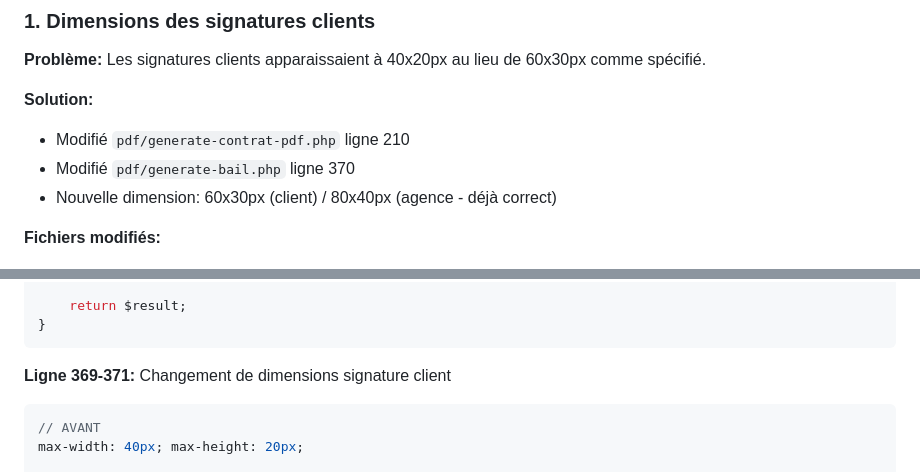
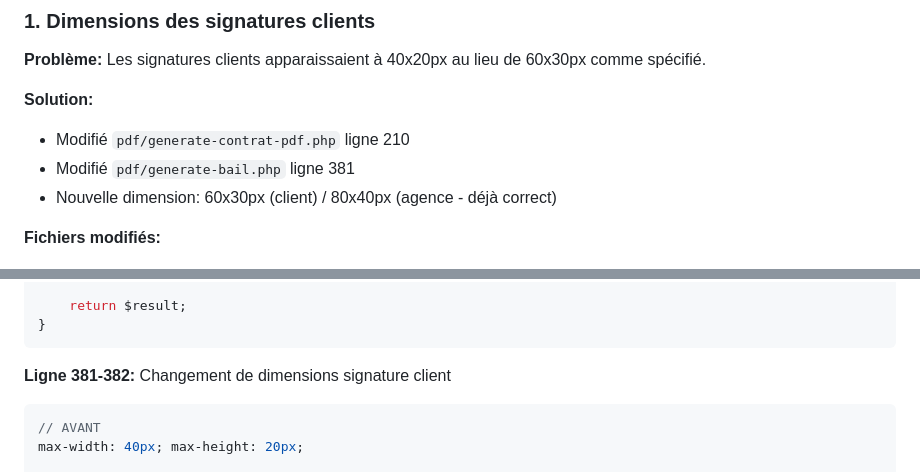
Before and after one commit to moroccanrugsblankets/gestion-loca, a Markdown page: CORRECTIFS_SIGNATURES_PDF.md, 2 parts joined by grey strips. Drawn GitHub-style.

Commit message:
Fix line number references in documentation
Co-authored-by: MedBeryl <208264867+MedBeryl@users.noreply.github.com>

````diff
--- a/CORRECTIFS_SIGNATURES_PDF.md
+++ b/CORRECTIFS_SIGNATURES_PDF.md
@@ -7,7 +7,7 @@
 
 **Solution:**
 - Modifié `pdf/generate-contrat-pdf.php` ligne 210
-- Modifié `pdf/generate-bail.php` ligne 370
+- Modifié `pdf/generate-bail.php` ligne 381
 - Nouvelle dimension: 60x30px (client) / 80x40px (agence - déjà correct)
 
 **Fichiers modifiés:**
@@ -96,7 +96,7 @@ function generateBailPDF($contratId) {
 }
 ```
 
-**Ligne 369-371:** Changement de dimensions signature client
+**Ligne 381-382:** Changement de dimensions signature client
 ```php
 // AVANT
 max-width: 40px; max-height: 20px;
````
